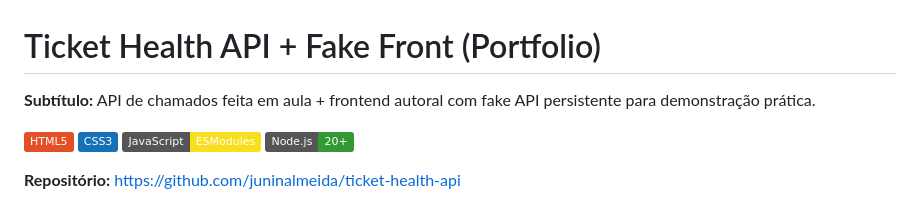
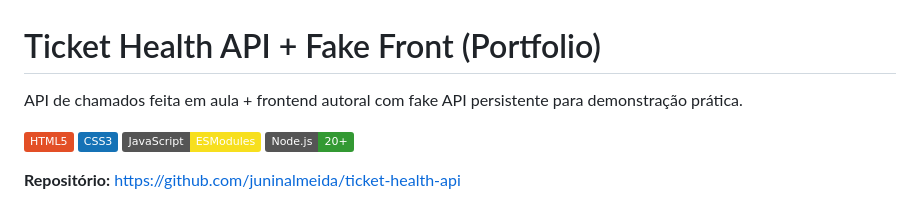
Before and after one commit to juninalmeida/ticket-health-api, a Markdown page: README.md, the part around the change. GitHub-like rendering; badges without logos.

Commit message:
Fix subtitle formatting in README.md

```diff
--- a/README.md
+++ b/README.md
@@ -1,6 +1,6 @@
 # Ticket Health API + Fake Front (Portfolio)
 
-**Subtítulo:** API de chamados feita em aula + frontend autoral com fake API persistente para demonstração prática.
+API de chamados feita em aula + frontend autoral com fake API persistente para demonstração prática.
 
 ![HTML5](https://img.shields.io/badge/HTML5-E34F26?logo=html5&logoColor=white)
 ![CSS3](https://img.shields.io/badge/CSS3-1572B6?logo=css3&logoColor=white)
```
